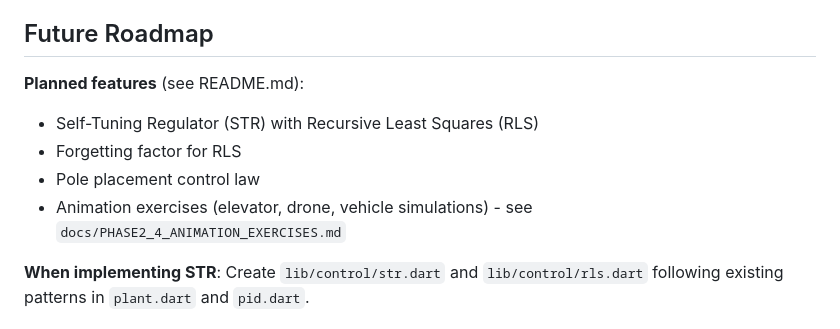
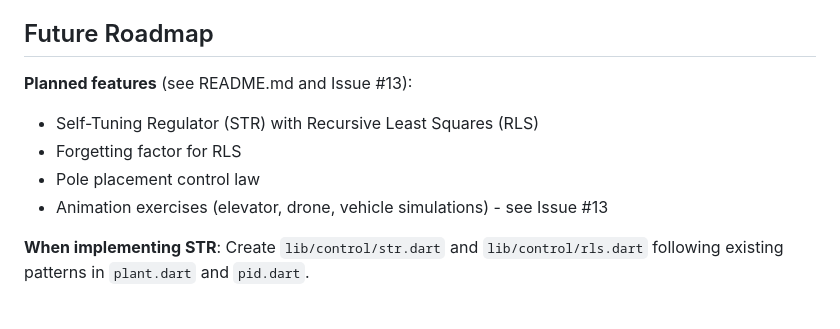
Before and after one commit to kazweda/adaptive_control_lab, a Markdown page: .github/copilot-instructions.md, the part around the change. Rendered like a GitHub page.

```diff
--- a/.github/copilot-instructions.md
+++ b/.github/copilot-instructions.md
@@ -148,11 +148,11 @@ class PIDController { ... }
 
 ## Future Roadmap
 
-**Planned features** (see README.md):
+**Planned features** (see README.md and Issue #13):
 - Self-Tuning Regulator (STR) with Recursive Least Squares (RLS)
 - Forgetting factor for RLS
 - Pole placement control law
-- Animation exercises (elevator, drone, vehicle simulations) - see `docs/PHASE2_4_ANIMATION_EXERCISES.md`
+- Animation exercises (elevator, drone, vehicle simulations) - see Issue #13
 
 **When implementing STR**: Create `lib/control/str.dart` and `lib/control/rls.dart` following existing patterns in `plant.dart` and `pid.dart`.
 
```
Also changed, not shown: docs/TECHNICAL_NOTES.md (deleted, +0 -178 lines).
